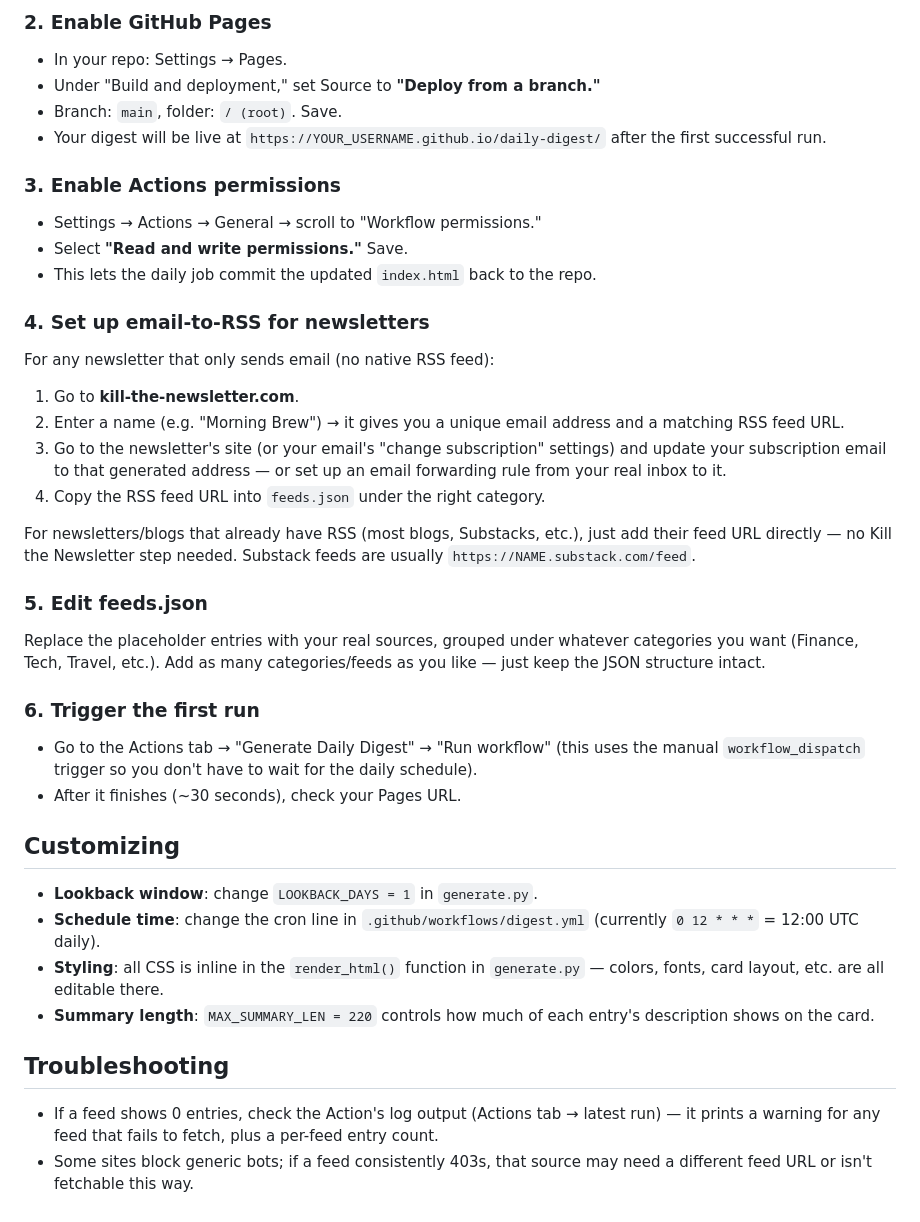
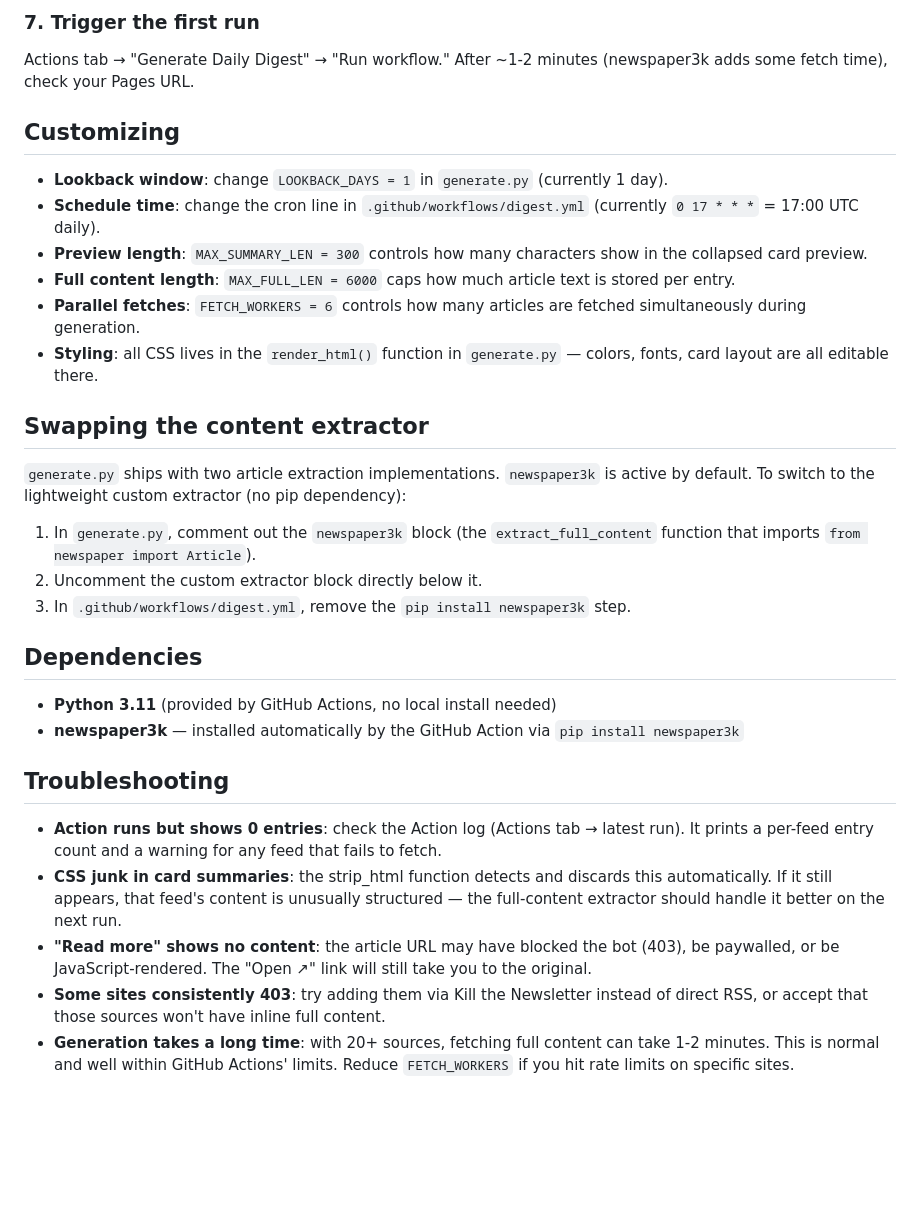
Before and after one commit to shelliwhite/daily-digest, a Markdown page: README.md, the part around one of its changes. Rendered like a GitHub page; blank space fills up the shorter version.

````diff
--- a/README.md
+++ b/README.md
@@ -27,40 +70,34 @@ git push
 ```
 
-### 2. Enable GitHub Pages
-- In your repo: Settings → Pages.
-- Under "Build and deployment," set Source to **"Deploy from a branch."**
-- Branch: `main`, folder: `/ (root)`. Save.
-- Your digest will be live at `https://YOUR_USERNAME.github.io/daily-digest/` after the first successful run.
-
-### 3. Enable Actions permissions
-- Settings → Actions → General → scroll to "Workflow permissions."
-- Select **"Read and write permissions."** Save.
-- This lets the daily job commit the updated `index.html` back to the repo.
-
-### 4. Set up email-to-RSS for newsletters
-For any newsletter that only sends email (no native RSS feed):
-1. Go to **kill-the-newsletter.com**.
-2. Enter a name (e.g. "Morning Brew") → it gives you a unique email address and a matching RSS feed URL.
-3. Go to the newsletter's site (or your email's "change subscription" settings) and update your subscription email to that generated address — or set up an email forwarding rule from your real inbox to it.
-4. Copy the RSS feed URL into `feeds.json` under the right category.
-
-For newsletters/blogs that already have RSS (most blogs, Substacks, etc.), just add their feed URL directly — no Kill the Newsletter step needed. Substack feeds are usually `https://NAME.substack.com/feed`.
-
-### 5. Edit feeds.json
-Replace the placeholder entries with your real sources, grouped under whatever categories you want (Finance, Tech, Travel, etc.). Add as many categories/feeds as you like — just keep the JSON structure intact.
-
-### 6. Trigger the first run
-- Go to the Actions tab → "Generate Daily Digest" → "Run workflow" (this uses the manual `workflow_dispatch` trigger so you don't have to wait for the daily schedule).
-- After it finishes (~30 seconds), check your Pages URL.
+### 7. Trigger the first run
+Actions tab → "Generate Daily Digest" → "Run workflow." After ~1-2 minutes (newspaper3k adds some fetch time), check your Pages URL.
 
 ## Customizing
 
-- **Lookback window**: change `LOOKBACK_DAYS = 1` in `generate.py`.
-- **Schedule time**: change the cron line in `.github/workflows/digest.yml` (currently `0 12 * * *` = 12:00 UTC daily).
-- **Styling**: all CSS is inline in the `render_html()` function in `generate.py` — colors, fonts, card layout, etc. are all editable there.
-- **Summary length**: `MAX_SUMMARY_LEN = 220` controls how much of each entry's description shows on the card.
+- **Lookback window**: change `LOOKBACK_DAYS = 1` in `generate.py` (currently 1 day).
+- **Schedule time**: change the cron line in `.github/workflows/digest.yml` (currently `0 17 * * *` = 17:00 UTC daily).
+- **Preview length**: `MAX_SUMMARY_LEN = 300` controls how many characters show in the collapsed card preview.
+- **Full content length**: `MAX_FULL_LEN = 6000` caps how much article text is stored per entry.
+- **Parallel fetches**: `FETCH_WORKERS = 6` controls how many articles are fetched simultaneously during generation.
+- **Styling**: all CSS lives in the `render_html()` function in `generate.py` — colors, fonts, card layout are all editable there.
+
+## Swapping the content extractor
+
+`generate.py` ships with two article extraction implementations. `newspaper3k` is active by default. To switch to the lightweight custom extractor (no pip dependency):
+
+1. In `generate.py`, comment out the `newspaper3k` block (the `extract_full_content` function that imports `from newspaper import Article`).
+2. Uncomment the custom extractor block directly below it.
+3. In `.github/workflows/digest.yml`, remove the `pip install newspaper3k` step.
+
+## Dependencies
+
+- **Python 3.11** (provided by GitHub Actions, no local install needed)
+- **newspaper3k** — installed automatically by the GitHub Action via `pip install newspaper3k`
 
 ## Troubleshooting
 
-- If a feed shows 0 entries, check the Action's log output (Actions tab → latest run) — it prints a warning for any feed that fails to fetch, plus a per-feed entry count.
-- Some sites block generic bots; if a feed consistently 403s, that source may need a different feed URL or isn't fetchable this way.
+- **Action runs but shows 0 entries**: check the Action log (Actions tab → latest run). It prints a per-feed entry count and a warning for any feed that fails to fetch.
+- **CSS junk in card summaries**: the strip_html function detects and discards this automatically. If it still appears, that feed's content is unusually structured — the full-content extractor should handle it better on the next run.
+- **"Read more" shows no content**: the article URL may have blocked the bot (403), be paywalled, or be JavaScript-rendered. The "Open ↗" link will still take you to the original.
+- **Some sites consistently 403**: try adding them via Kill the Newsletter instead of direct RSS, or accept that those sources won't have inline full content.
+- **Generation takes a long time**: with 20+ sources, fetching full content can take 1-2 minutes. This is normal and well within GitHub Actions' limits. Reduce `FETCH_WORKERS` if you hit rate limits on specific sites.
````
Also changed, not shown: other parts of README.md (+57 -14 lines).
